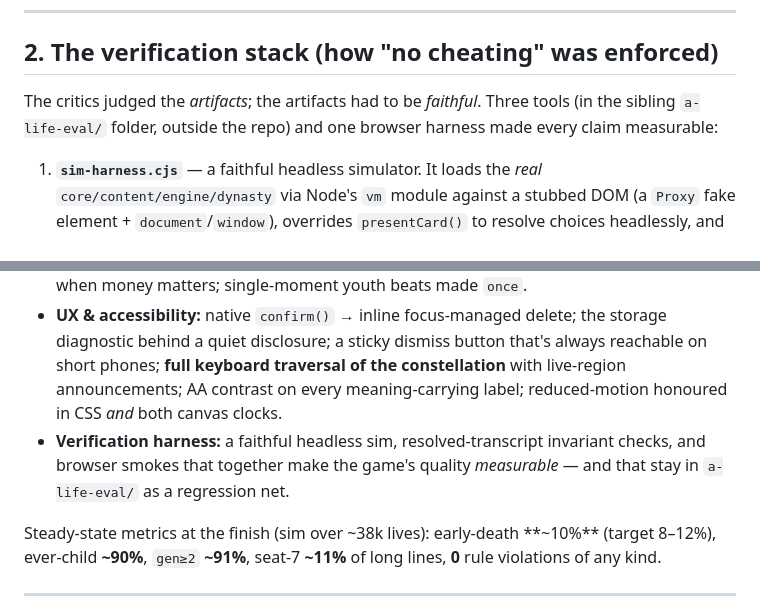
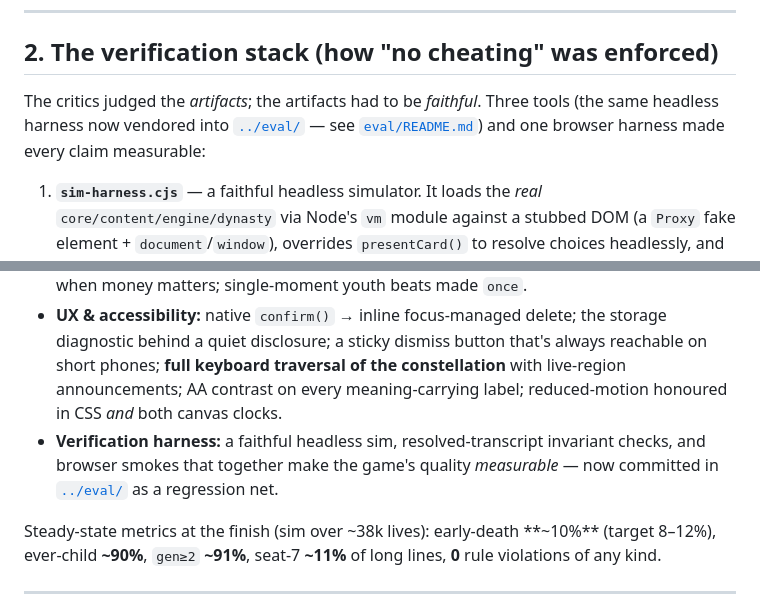
Before and after one commit to jonathanwxh-cell/a-life, a Markdown page: docs/five-critics-goal-journey.md, 2 parts joined by grey strips. Rendered like a GitHub page.

Commit message:
docs: point the prior journey's harness references at the in-repo eval/
The five-critics journey doc described the verification harness as living in the external
a-life-eval/ scratch dir; it is now committed in eval/. Update both references so a future
agent finds the tools in one consistent place.

Co-Authored-By: Claude Opus 4.8 <noreply@anthropic.com>

```diff
--- a/docs/five-critics-goal-journey.md
+++ b/docs/five-critics-goal-journey.md
@@ -36,7 +36,7 @@ Each round spawned **five fresh, blind critic subagents**, one per axis. Every c
 
 ## 2. The verification stack (how "no cheating" was enforced)
 
-The critics judged the *artifacts*; the artifacts had to be *faithful*. Three tools (in the sibling `a-life-eval/` folder, outside the repo) and one browser harness made every claim measurable:
+The critics judged the *artifacts*; the artifacts had to be *faithful*. Three tools (the same headless harness now vendored into [`../eval/`](../eval) — see [`eval/README.md`](../eval/README.md)) and one browser harness made every claim measurable:
 
 1. **`sim-harness.cjs`** — a faithful headless simulator. It loads the *real* `core/content/engine/dynasty` via Node's `vm` module against a stubbed DOM (a `Proxy` fake element + `document`/`window`), overrides `presentCard()` to resolve choices headlessly, and then calls the **real** `tick()`/`drawCard()`/`die()`/`succeed()`. Over ~38,000 simulated lives it reports: early-death rate, ever-loved/ever-child rates, `gen≥2` reach, max seat, the **house-seat distribution**, and four **violation counters** (`age` / `stage` / `cooldown` / `once`) that must stay **0**.
 2. **`transcript-gen.cjs`** — emits fully-resolved playthrough transcripts (5 dynasties, ~16–23 lives) by driving the same real engine, so the writing critic reads exactly what a player would see. Node post-checks then assert invariants: **0** consecutive-identical epitaphs, **0** three-in-a-row epitaph *themes*, **0** unresolved `{tokens}`, and per-life work-prompt variation.
@@ -132,7 +132,7 @@ Phase 1 made the generational sim *work*; this `/goal` loop made it *hold up und
 - **Writing integrity:** no epitaph repeats consecutively *or* by theme down a line; every generation-keyed rotation is decorrelated across dynasties by a random per-house offset; an heir's epitaph reflects *their* life, not just an inherited flag; **0** unresolved tokens across an entire transcript; pronoun agreement holds for both sexes everywhere.
 - **Design depth:** a rare, re-earned **7th house seat** gives long dynasties a real summit (and makes the top precarious, not won-and-done); elder cards staggered; windfalls gated to when money matters; single-moment youth beats made `once`.
 - **UX & accessibility:** native `confirm()` → inline focus-managed delete; the storage diagnostic behind a quiet disclosure; a sticky dismiss button that's always reachable on short phones; **full keyboard traversal of the constellation** with live-region announcements; AA contrast on every meaning-carrying label; reduced-motion honoured in CSS *and* both canvas clocks.
-- **Verification harness:** a faithful headless sim, resolved-transcript invariant checks, and browser smokes that together make the game's quality *measurable* — and that stay in `a-life-eval/` as a regression net.
+- **Verification harness:** a faithful headless sim, resolved-transcript invariant checks, and browser smokes that together make the game's quality *measurable* — now committed in [`../eval/`](../eval) as a regression net.
 
 Steady-state metrics at the finish (sim over ~38k lives): early-death **~10%** (target 8–12%), ever-child **~90%**, `gen≥2` **~91%**, seat-7 **~11%** of long lines, **0** rule violations of any kind.
 
```
